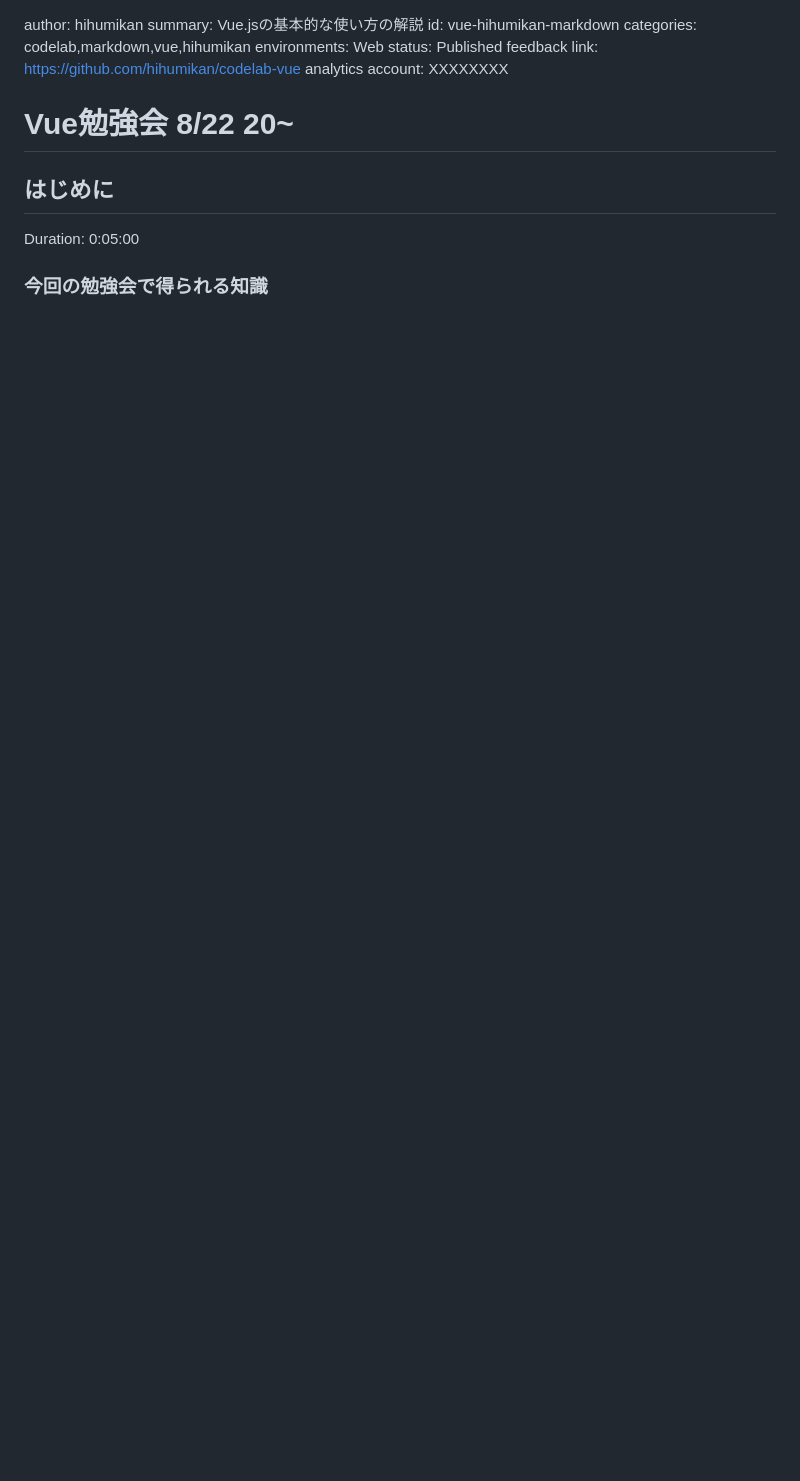
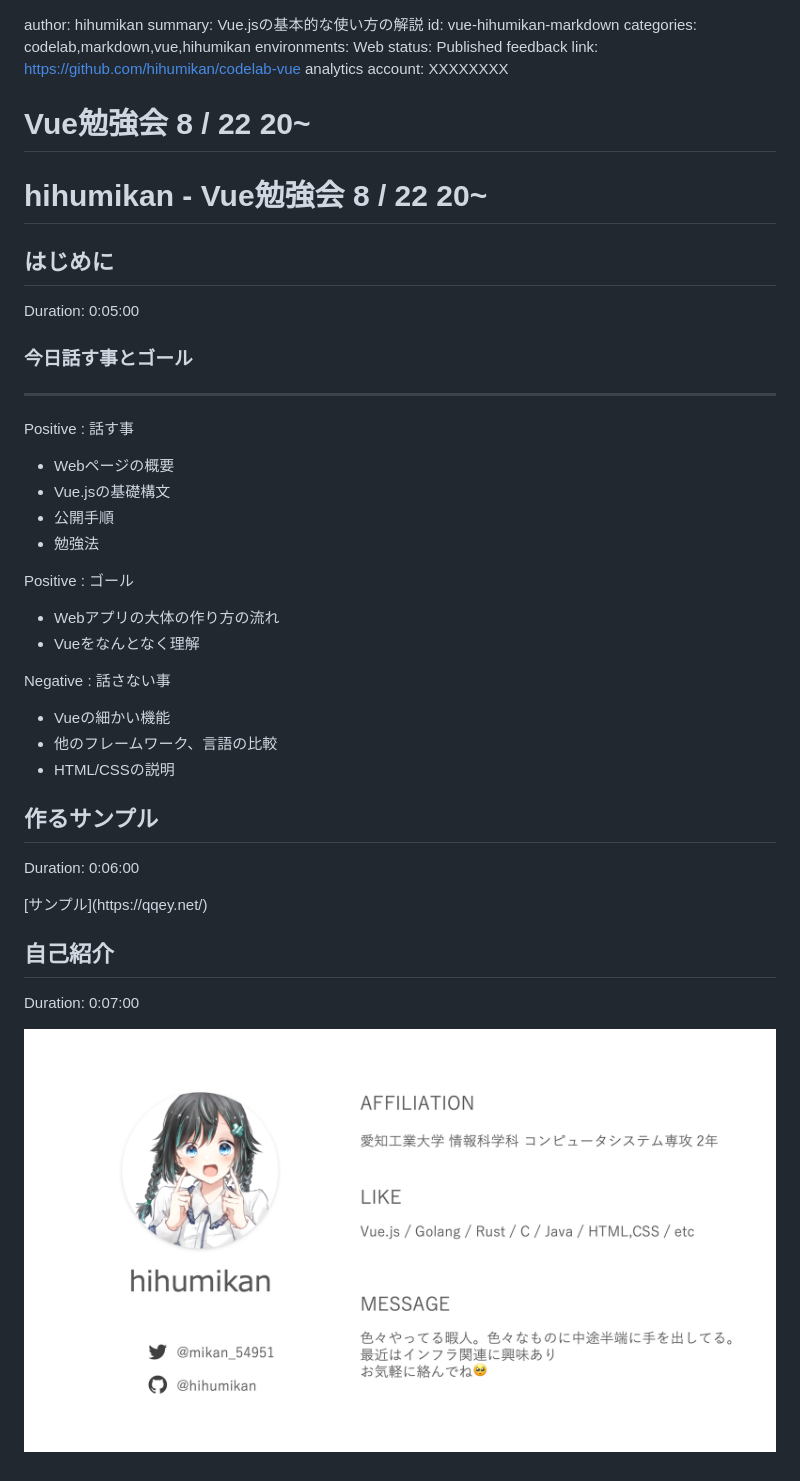
Before and after one commit to hihumikan/codelab, a Markdown page: markd.md, the part around the change. Drawn GitHub-style; pictures changed too: img/hihumikan.png (added); blank space fills up the shorter version.

```diff
--- a/markd.md
+++ b/markd.md
@@ -7,9 +7,48 @@ status: Published
 feedback link: https://github.com/hihumikan/codelab-vue
 analytics account: XXXXXXXX
 
-# Vue勉強会 8/22 20~
+# Vue勉強会 8 / 22 20~
+
+# hihumikan - Vue勉強会 8 / 22 20~
 
 ## はじめに
 Duration: 0:05:00
 
-### 今回の勉強会で得られる知識
+### 今日話す事とゴール
+___
+
+
+Positive
+: 話す事
+
+- Webページの概要
+- Vue.jsの基礎構文
+- 公開手順
+- 勉強法
+
+Positive
+: ゴール
+
+- Webアプリの大体の作り方の流れ
+- Vueをなんとなく理解
+
+
+Negative
+: 話さない事
+
+- Vueの細かい機能
+- 他のフレームワーク、言語の比較
+- HTML/CSSの説明
+
+## 作るサンプル
+Duration: 0:06:00
+
+<button>
+  [サンプル](https://qqey.net/)
+</button>
+
+
+## 自己紹介
+Duration: 0:07:00
+
+![hihumikan](./img/hihumikan.png)
```
Also changed, not shown: vue-hihumikan-markdown/img/18f998caa0a12111.png (added), 2 other files.
